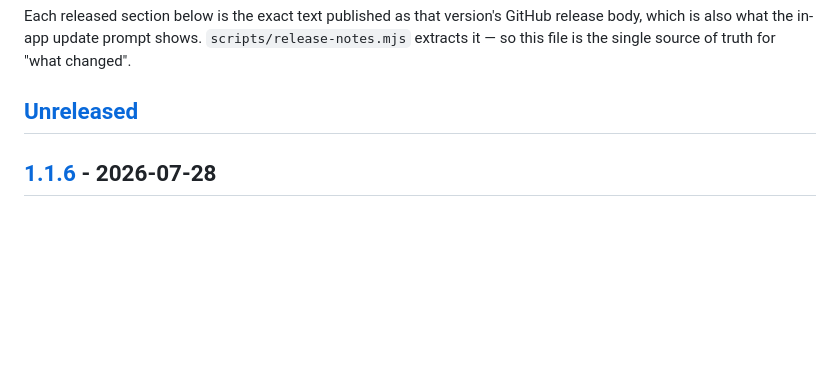
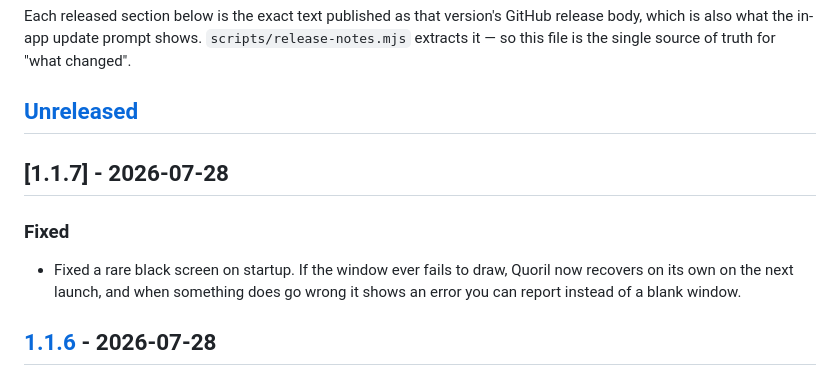
Before and after one commit to Mohan-gtihub/quoril, a Markdown page: CHANGELOG.md, the part around the change. GitHub-like rendering; blank space fills up the shorter version.

Commit message:
chore(release): 1.1.7 changelog
Co-Authored-By: Claude Opus 4.8 (1M context) <noreply@anthropic.com>

```diff
--- a/CHANGELOG.md
+++ b/CHANGELOG.md
@@ -10,6 +10,14 @@ release body, which is also what the in-app update prompt shows. `scripts/releas
 extracts it — so this file is the single source of truth for "what changed".
 
 ## [Unreleased]
+
+## [1.1.7] - 2026-07-28
+
+### Fixed
+
+- Fixed a rare black screen on startup. If the window ever fails to draw, Quoril
+  now recovers on its own on the next launch, and when something does go wrong it
+  shows an error you can report instead of a blank window.
 
 ## [1.1.6] - 2026-07-28
 
```
